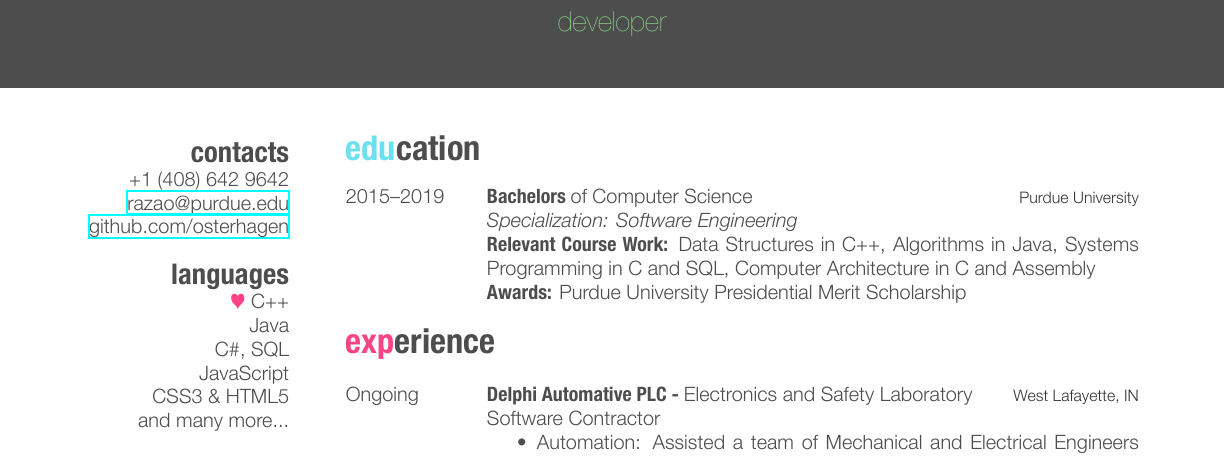
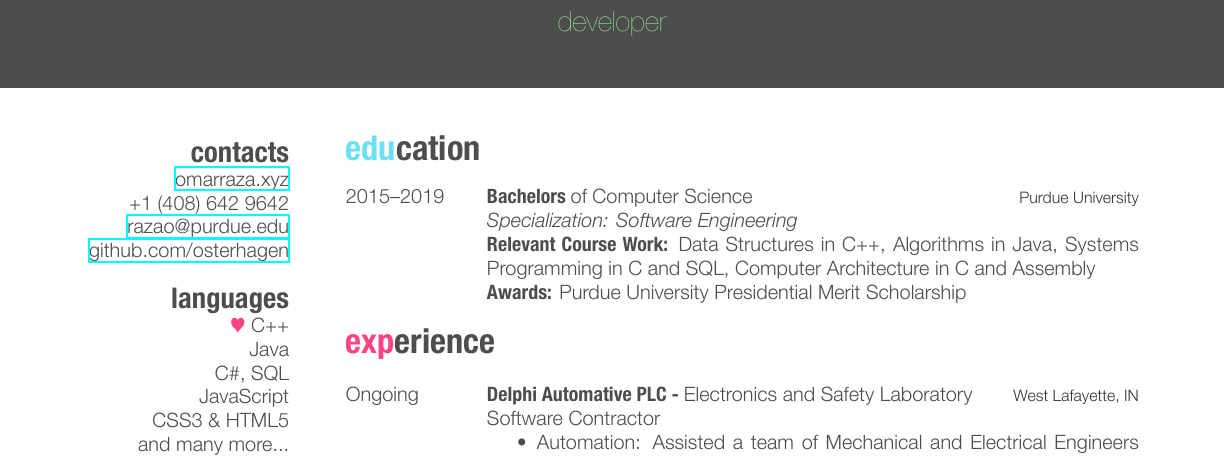
Before and after one commit to osterhagen/Resume, a LaTeX CV (Omar Raza Technical Resume.tex): part of the page, cut so that both start at the same text. The pictures show the PDF file Omar Raza Technical Resume.pdf that the author committed with the source.

Commit message:
Add files via upload

```diff
--- a/Omar Raza Technical Resume.tex
+++ b/Omar Raza Technical Resume.tex
@@ -10,9 +10,11 @@
 
 \begin{aside} % In the aside, each new line forces a line break
 \section{contacts}
+\href{http://omarraza.xyz}{omarraza.xyz}
 +1 (408) 642 9642
 \href{mailto:razao@purdue.edu}{razao@purdue.edu}
 \href{http://github.com/osterhagen}{github.com/osterhagen}
+
 \section{languages}
 {\color{red} $\varheartsuit$} C++
 Java
```
Also changed, not shown: Omar Raza Technical Resume.pdf.
